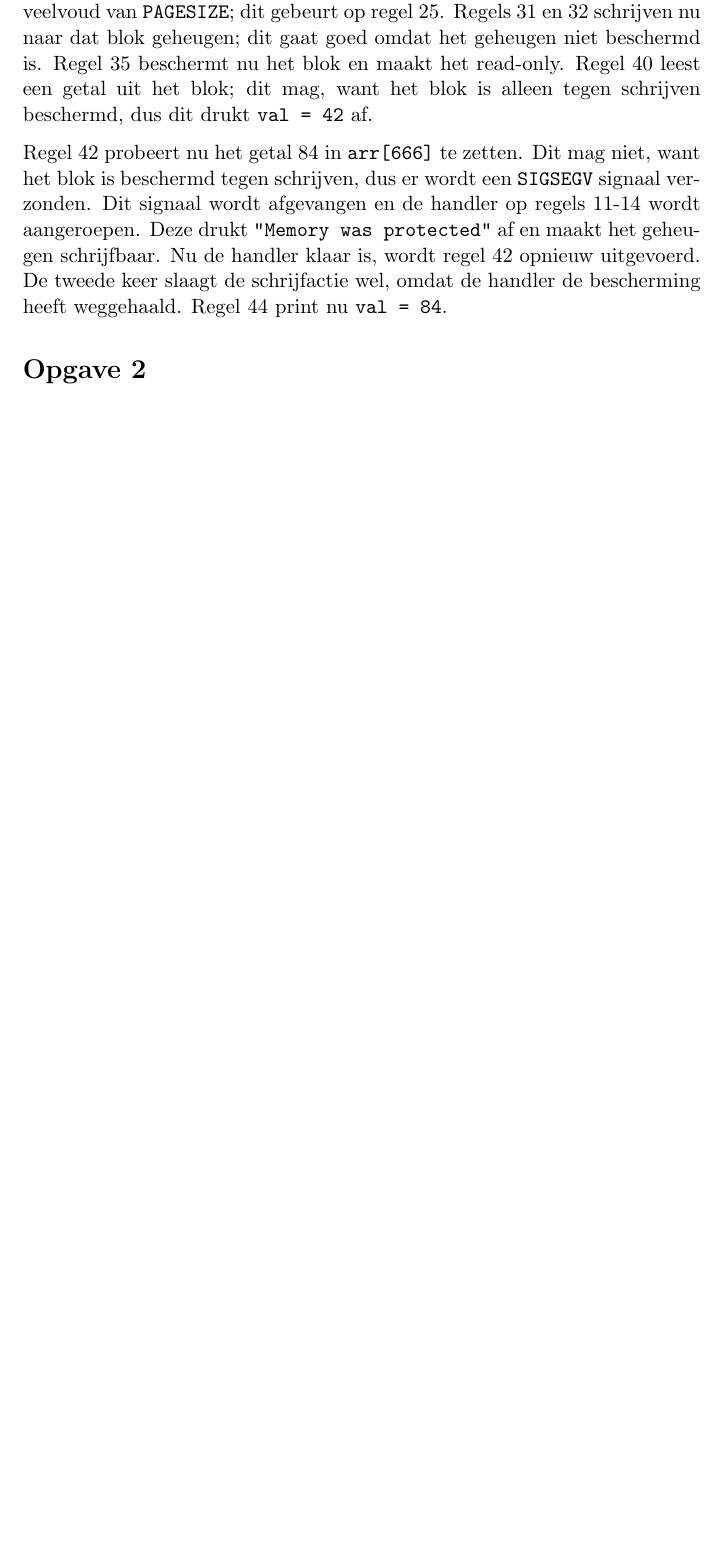
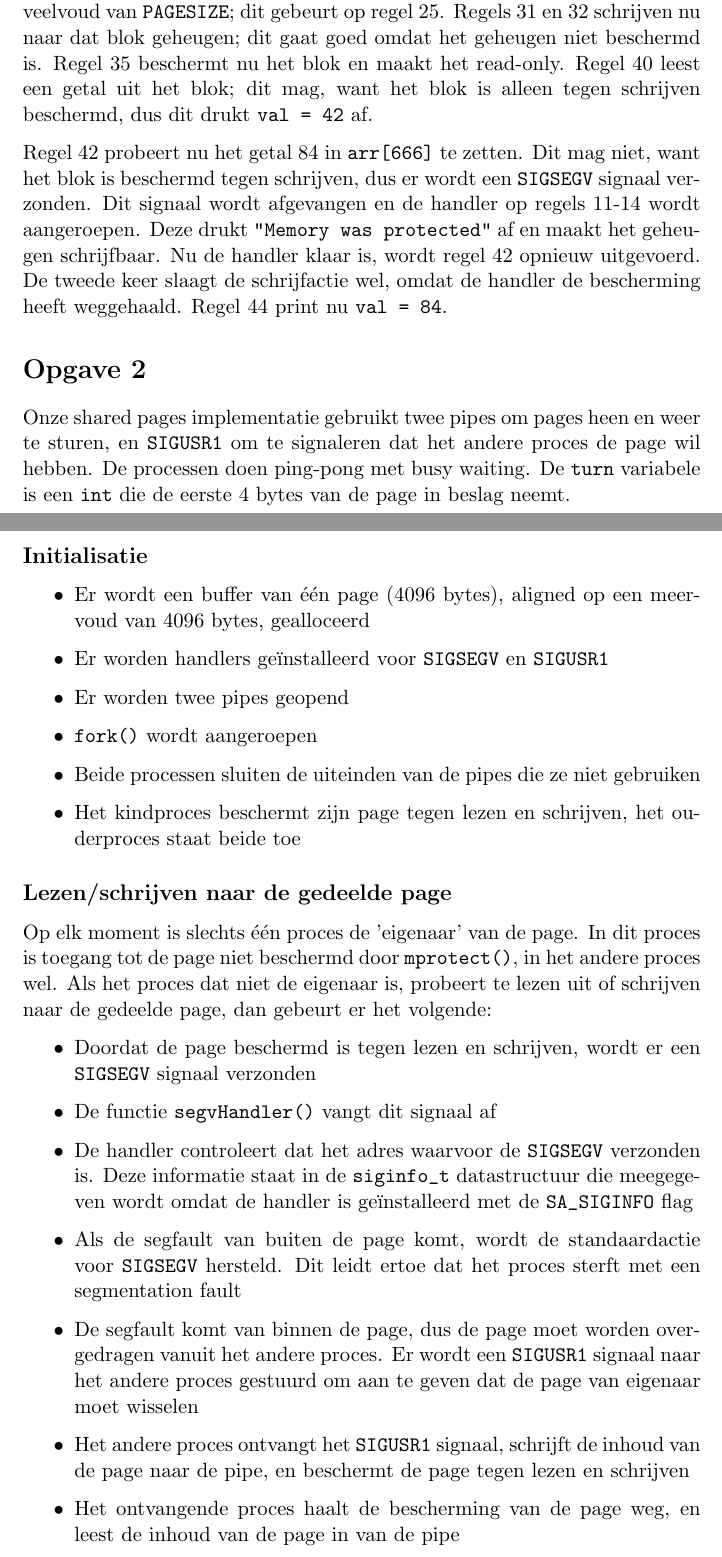
Before and after one commit to catrope/os, a LaTeX document (session3/verslag.tex): part of the page before the commit and two parts of pages 1 and 2 of 3 after it, the two joined at a grey line, cut so that both start at the same text, the shorter picture padded with empty space. Compiled offline with pdfLaTeX.

Commit message:
Part of the report for ex2

```diff
--- a/session3/verslag.tex
+++ b/session3/verslag.tex
@@ -34,4 +34,32 @@ De tweede keer slaagt de schrijfactie wel, omdat de handler de bescherming heeft
 Regel 44 print nu \verb+val = 84+.
 
 \section*{Opgave 2}
+Onze shared pages implementatie gebruikt twee pipes om pages heen en weer te sturen, en
+\verb+SIGUSR1+ om te signaleren dat het andere proces de page wil hebben. De processen
+doen ping-pong met busy waiting. De \verb+turn+ variabele is een \verb+int+ die de eerste
+4 bytes van de page in beslag neemt.
 
+\subsection*{Initialisatie}
+\begin{itemize}
+\item Er wordt een buffer van \'e\'en page (4096 bytes), aligned op een meervoud van 4096 bytes, gealloceerd
+\item Er worden handlers ge\"installeerd voor \verb+SIGSEGV+ en \verb+SIGUSR1+
+\item Er worden twee pipes geopend
+\item \verb+fork()+ wordt aangeroepen
+\item Beide processen sluiten de uiteinden van de pipes die ze niet gebruiken
+\item Het kindproces beschermt zijn page tegen lezen en schrijven, het ouderproces staat beide toe
+\end{itemize}
+
+\subsection*{Lezen/schrijven naar de gedeelde page}
+Op elk moment is slechts \'e\'en proces de 'eigenaar' van de page. In dit proces is toegang
+tot de page niet beschermd door \verb+mprotect()+, in het andere proces wel. Als het proces
+dat niet de eigenaar is, probeert te lezen uit of schrijven naar de gedeelde page, dan gebeurt
+er het volgende:
+\begin{itemize}
+\item Doordat de page beschermd is tegen lezen en schrijven, wordt er een \verb+SIGSEGV+ signaal verzonden
+\item De functie \verb+segvHandler()+ vangt dit signaal af
+\item De handler controleert dat het adres waarvoor de \verb+SIGSEGV+ verzonden is. Deze informatie staat in de \verb+siginfo_t+ datastructuur die meegegeven wordt omdat de handler is ge\"installeerd met de \verb+SA_SIGINFO+ flag
+\item Als de segfault van buiten de page komt, wordt de standaardactie voor \verb+SIGSEGV+ hersteld. Dit leidt ertoe dat het proces sterft met een segmentation fault
+\item De segfault komt van binnen de page, dus de page moet worden overgedragen vanuit het andere proces. Er wordt een \verb+SIGUSR1+ signaal naar het andere proces gestuurd om aan te geven dat de page van eigenaar moet wisselen
+\item Het andere proces ontvangt het \verb+SIGUSR1+ signaal, schrijft de inhoud van de page naar de pipe, en beschermt de page tegen lezen en schrijven
+\item Het ontvangende proces haalt de bescherming van de page weg, en leest de inhoud van de page in van de pipe
+\item De handler eindigt. De instructie die de segfault veroorzaakte, wordt herstart, en slaagt nu wel omdat de page niet meer beschermd is
```
Also changed, not shown: session3/verslag.tex (9 more changed lines).
